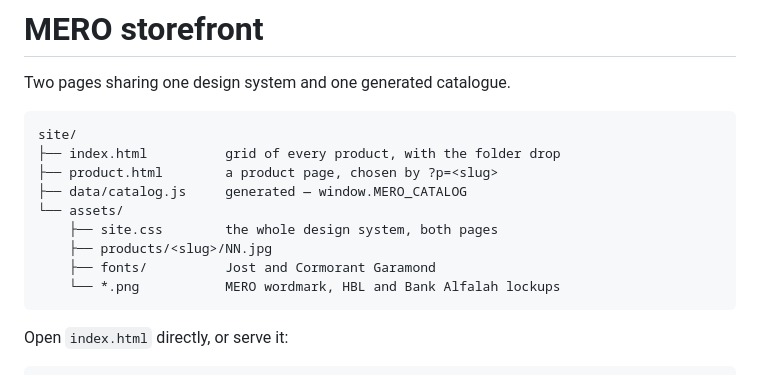
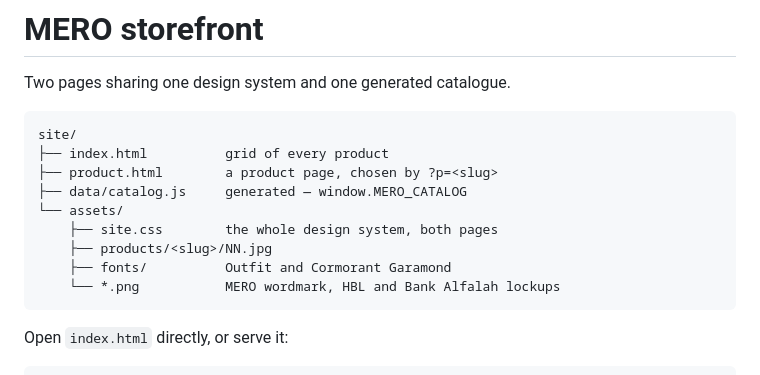
Before and after one commit to kindclay-dev/Mero-living, a Markdown page: site/README.md, the part around the change. GitHub-like rendering.

Commit message:
Fix stale README references to the folder drop and Jost
Co-Authored-By: Claude Opus 5 <noreply@anthropic.com>
Claude-Session: https://claude.ai/code/session_01NoZVcPVotgNn3Vc11nVmJ2

````diff
--- a/site/README.md
+++ b/site/README.md
@@ -4,13 +4,13 @@ Two pages sharing one design system and one generated catalogue.
 
 ```
 site/
-├── index.html          grid of every product, with the folder drop
+├── index.html          grid of every product
 ├── product.html        a product page, chosen by ?p=<slug>
 ├── data/catalog.js     generated — window.MERO_CATALOG
 └── assets/
     ├── site.css        the whole design system, both pages
     ├── products/<slug>/NN.jpg
-    ├── fonts/          Jost and Cormorant Garamond
+    ├── fonts/          Outfit and Cormorant Garamond
     └── *.png           MERO wordmark, HBL and Bank Alfalah lockups
 ```
 
````
